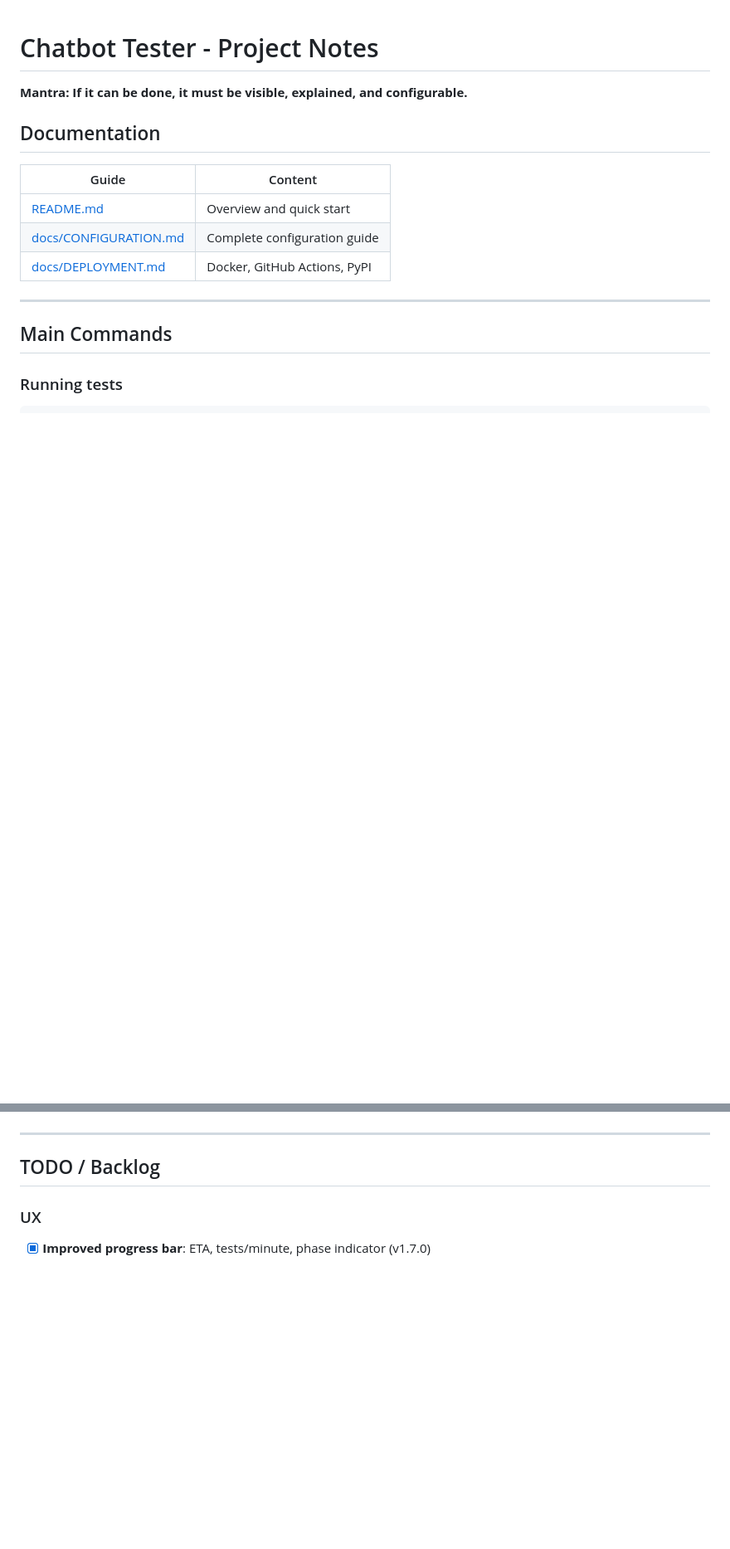
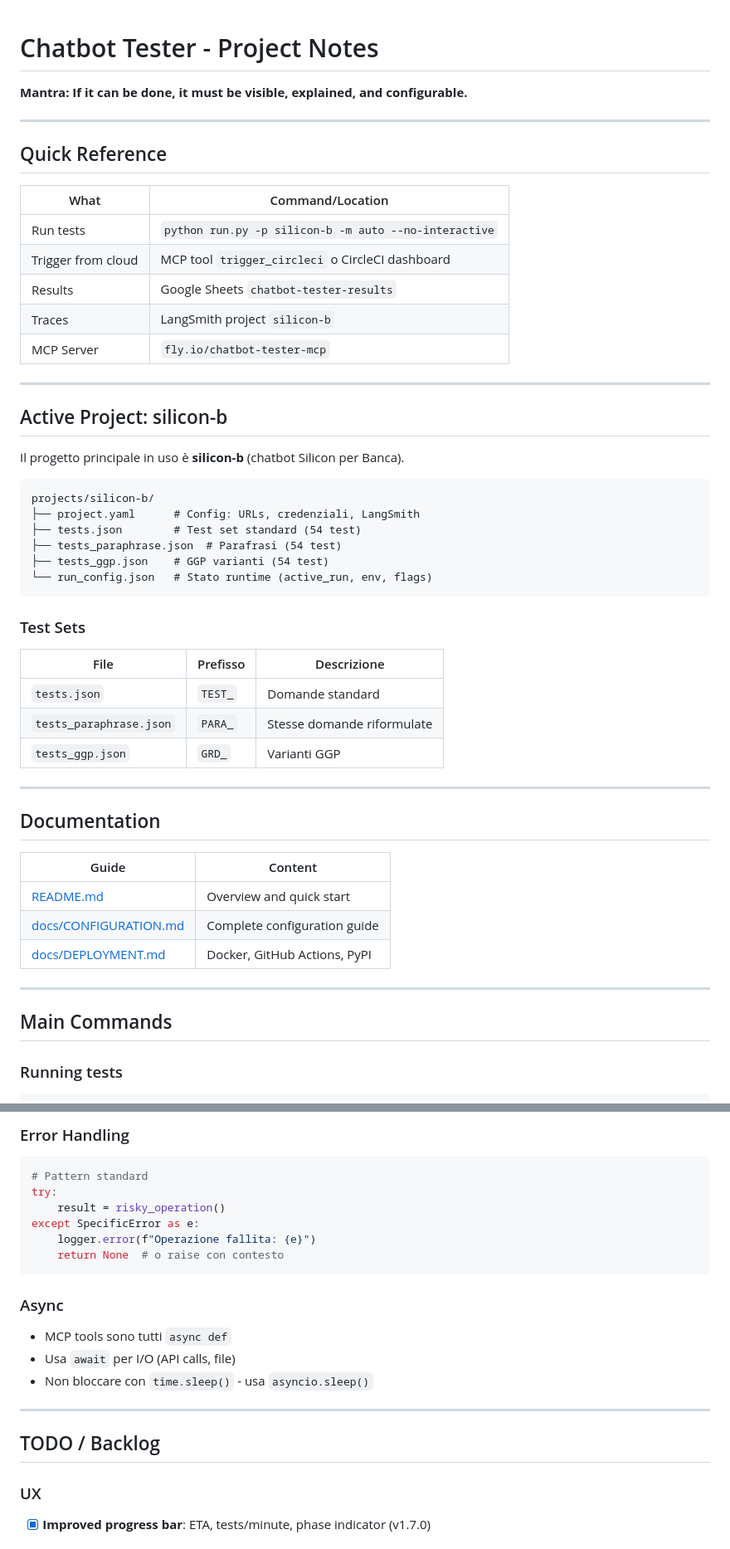
Before and after one commit to corradofrancolini/chatbot-tester, a Markdown page: CLAUDE.md, 2 parts joined by grey strips. Shown at 83% size. Rendered like a GitHub page; blank space fills up the shorter version.

````diff
--- a/CLAUDE.md
+++ b/CLAUDE.md
@@ -1,6 +1,43 @@
 # Chatbot Tester - Project Notes
 
 **Mantra: If it can be done, it must be visible, explained, and configurable.**
+
+---
+
+## Quick Reference
+
+| What | Command/Location |
+|------|------------------|
+| Run tests | `python run.py -p silicon-b -m auto --no-interactive` |
+| Trigger from cloud | MCP tool `trigger_circleci` o CircleCI dashboard |
+| Results | Google Sheets `chatbot-tester-results` |
+| Traces | LangSmith project `silicon-b` |
+| MCP Server | `fly.io/chatbot-tester-mcp` |
+
+---
+
+## Active Project: silicon-b
+
+Il progetto principale in uso è **silicon-b** (chatbot Silicon per Banca).
+
+```
+projects/silicon-b/
+├── project.yaml      # Config: URLs, credenziali, LangSmith
+├── tests.json        # Test set standard (54 test)
+├── tests_paraphrase.json  # Parafrasi (54 test)
+├── tests_ggp.json    # GGP varianti (54 test)
+└── run_config.json   # Stato runtime (active_run, env, flags)
+```
+
+### Test Sets
+
+| File | Prefisso | Descrizione |
+|------|----------|-------------|
+| `tests.json` | `TEST_` | Domande standard |
+| `tests_paraphrase.json` | `PARA_` | Stesse domande riformulate |
+| `tests_ggp.json` | `GRD_` | Varianti GGP |
+
+---
 
 ## Documentation
 
@@ -551,3 +739,19 @@ pyinstaller chatbot-tester.spec
+### Error Handling
+
+```python
+# Pattern standard
+try:
+    result = risky_operation()
+except SpecificError as e:
+    logger.error(f"Operazione fallita: {e}")
+    return None  # o raise con contesto
+```
+
+### Async
+
+- MCP tools sono tutti `async def`
+- Usa `await` per I/O (API calls, file)
+- Non bloccare con `time.sleep()` - usa `asyncio.sleep()`
 
 ---
 
````
Also changed, not shown: other parts of CLAUDE.md (+152 -1 lines).
